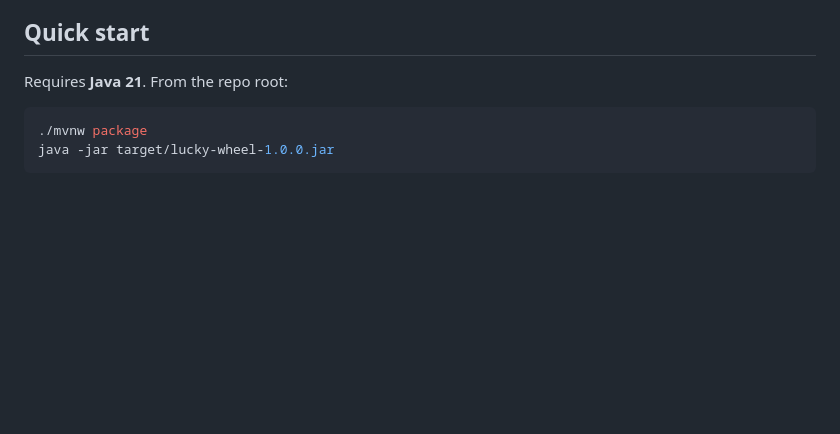
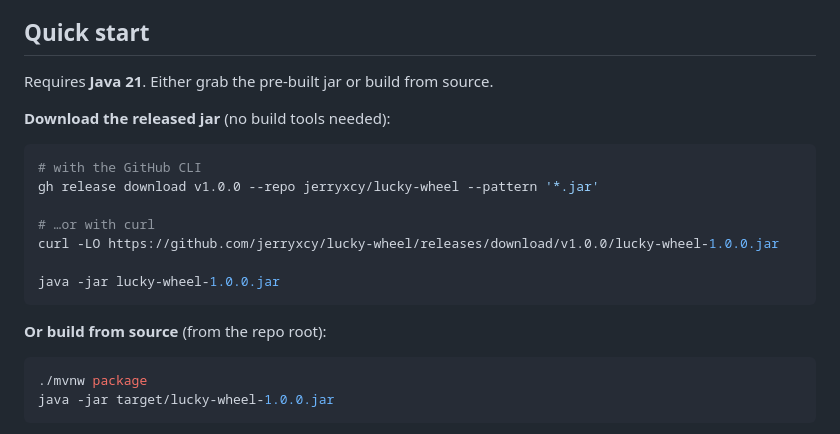
Before and after one commit to jerryxcy/lucky-wheel, a Markdown page: README.md, the part around the change. Drawn GitHub-style; blank space fills up the shorter version.

Commit message:
README: add download-the-released-jar quick start (#23)
Lead the quick start with grabbing the pre-built jar from the v1.0.0
release (gh CLI or curl) so users can run it without any build tools,
keeping build-from-source as the alternative.

Co-authored-by: Claude Opus 4.8 <noreply@anthropic.com>

````diff
--- a/README.md
+++ b/README.md
@@ -21,7 +21,21 @@ in the stand-up.
 
 ## Quick start
 
-Requires **Java 21**. From the repo root:
+Requires **Java 21**. Either grab the pre-built jar or build from source.
+
+**Download the released jar** (no build tools needed):
+
+```bash
+# with the GitHub CLI
+gh release download v1.0.0 --repo jerryxcy/lucky-wheel --pattern '*.jar'
+
+# …or with curl
+curl -LO https://github.com/jerryxcy/lucky-wheel/releases/download/v1.0.0/lucky-wheel-1.0.0.jar
+
+java -jar lucky-wheel-1.0.0.jar
+```
+
+**Or build from source** (from the repo root):
 
 ```bash
 ./mvnw package
````
